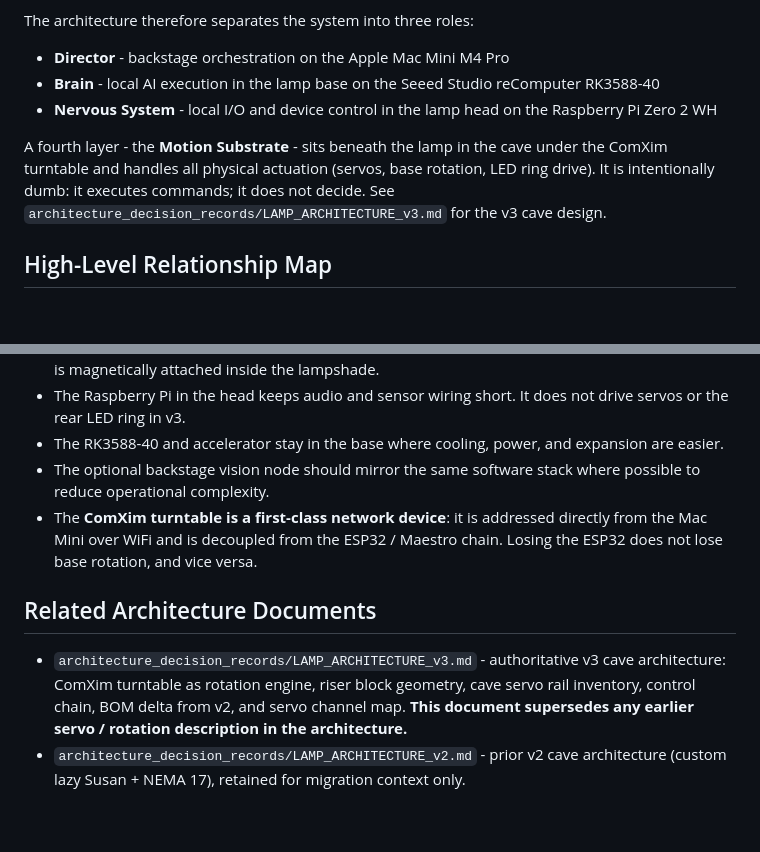
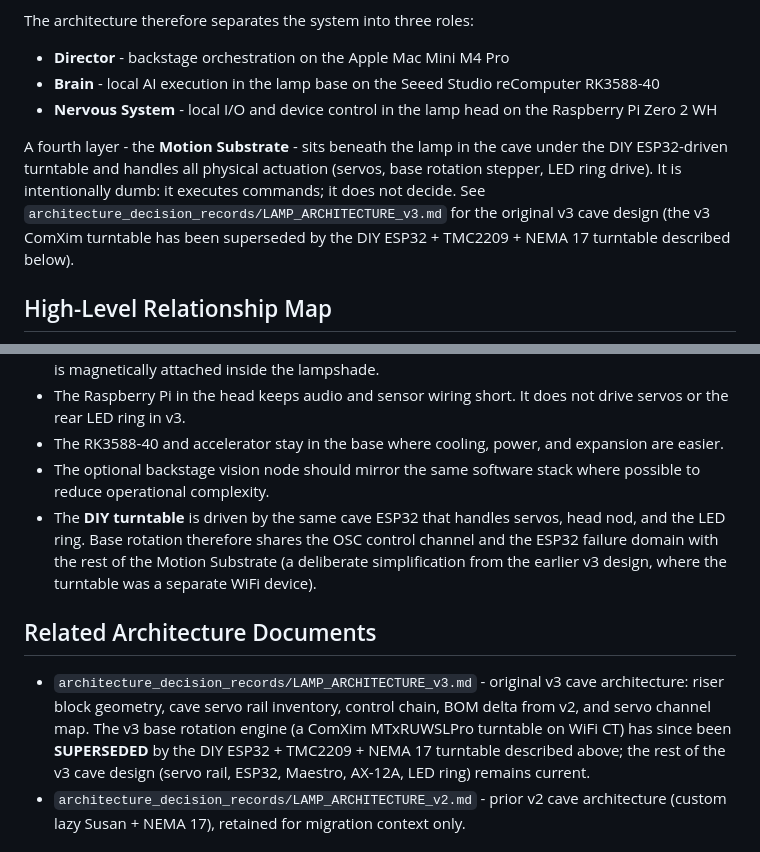
Before and after one commit to vanHeemstraPictures/pixstars, a Markdown page: docs/architecture/ARCHITECTURE.md, 2 parts joined by grey strips. GitHub-like rendering; blank space fills up the shorter version.

```diff
--- a/docs/architecture/ARCHITECTURE.md
+++ b/docs/architecture/ARCHITECTURE.md
@@ -15,7 +15,7 @@ The architecture therefore separates the system into three roles:
 - **Brain** - local AI execution in the lamp base on the Seeed Studio reComputer RK3588-40
 - **Nervous System** - local I/O and device control in the lamp head on the Raspberry Pi Zero 2 WH
 
-A fourth layer - the **Motion Substrate** - sits beneath the lamp in the cave under the ComXim turntable and handles all physical actuation (servos, base rotation, LED ring drive). It is intentionally dumb: it executes commands; it does not decide. See `architecture_decision_records/LAMP_ARCHITECTURE_v3.md` for the v3 cave design.
+A fourth layer - the **Motion Substrate** - sits beneath the lamp in the cave under the DIY ESP32-driven turntable and handles all physical actuation (servos, base rotation stepper, LED ring drive). It is intentionally dumb: it executes commands; it does not decide. See `architecture_decision_records/LAMP_ARCHITECTURE_v3.md` for the original v3 cave design (the v3 ComXim turntable has been superseded by the DIY ESP32 + TMC2209 + NEMA 17 turntable described below).
 
 ## High-Level Relationship Map
 
@@ -315,11 +334,11 @@ The preferred power layout is:
 - The Raspberry Pi in the head keeps audio and sensor wiring short. It does not drive servos or the rear LED ring in v3.
 - The RK3588-40 and accelerator stay in the base where cooling, power, and expansion are easier.
 - The optional backstage vision node should mirror the same software stack where possible to reduce operational complexity.
-- The **ComXim turntable is a first-class network device**: it is addressed directly from the Mac Mini over WiFi and is decoupled from the ESP32 / Maestro chain. Losing the ESP32 does not lose base rotation, and vice versa.
+- The **DIY turntable** is driven by the same cave ESP32 that handles servos, head nod, and the LED ring. Base rotation therefore shares the OSC control channel and the ESP32 failure domain with the rest of the Motion Substrate (a deliberate simplification from the earlier v3 design, where the turntable was a separate WiFi device).
 
 ## Related Architecture Documents
 
-- `architecture_decision_records/LAMP_ARCHITECTURE_v3.md` - authoritative v3 cave architecture: ComXim turntable as rotation engine, riser block geometry, cave servo rail inventory, control chain, BOM delta from v2, and servo channel map. **This document supersedes any earlier servo / rotation description in the architecture.**
+- `architecture_decision_records/LAMP_ARCHITECTURE_v3.md` - original v3 cave architecture: riser block geometry, cave servo rail inventory, control chain, BOM delta from v2, and servo channel map. The v3 base rotation engine (a ComXim MTxRUWSLPro turntable on WiFi CT) has since been **SUPERSEDED** by the DIY ESP32 + TMC2209 + NEMA 17 turntable described above; the rest of the v3 cave design (servo rail, ESP32, Maestro, AX-12A, LED ring) remains current.
 - `architecture_decision_records/LAMP_ARCHITECTURE_v2.md` - prior v2 cave architecture (custom lazy Susan + NEMA 17), retained for migration context only.
 
 ## Related Documents
```
Also changed, not shown: other parts of docs/architecture/ARCHITECTURE.md (+36 -17 lines), CLAUDE.md (+31 -14 lines).
